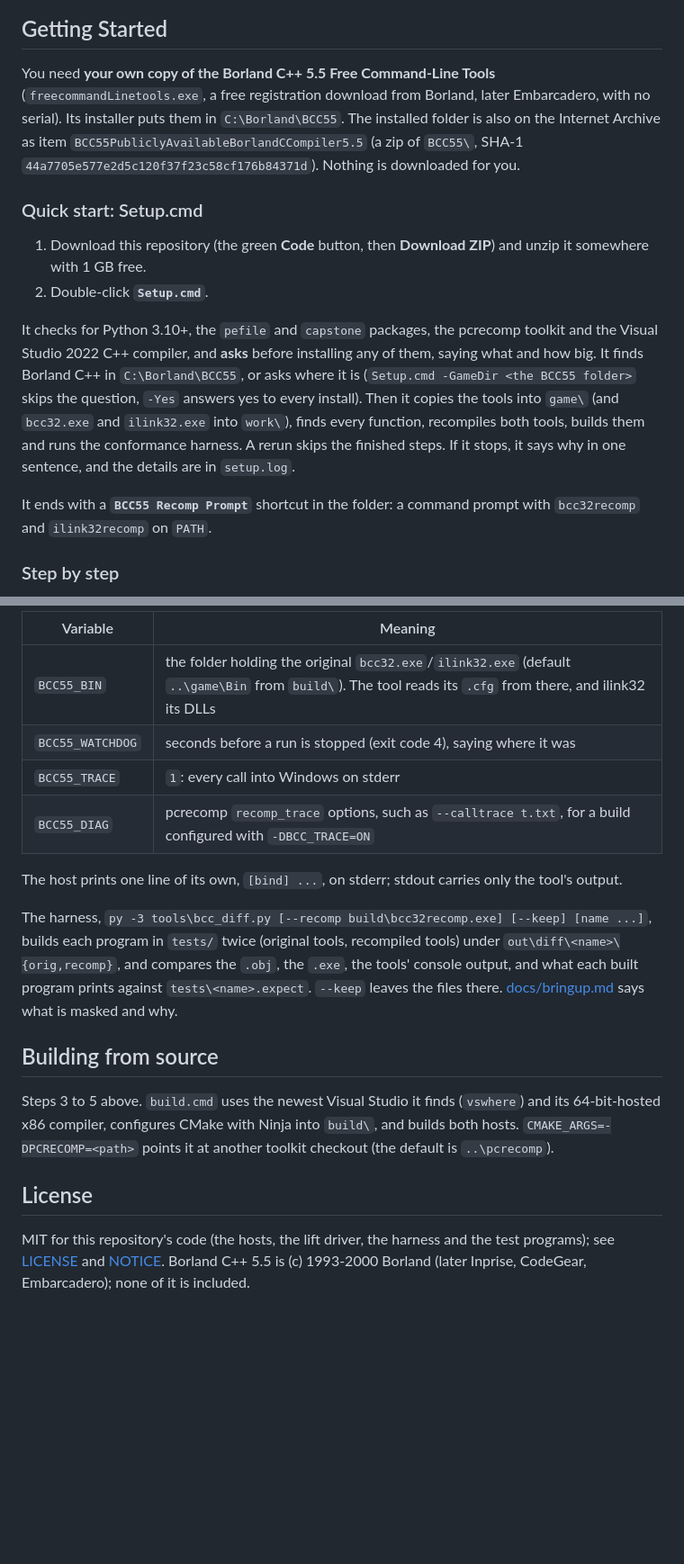
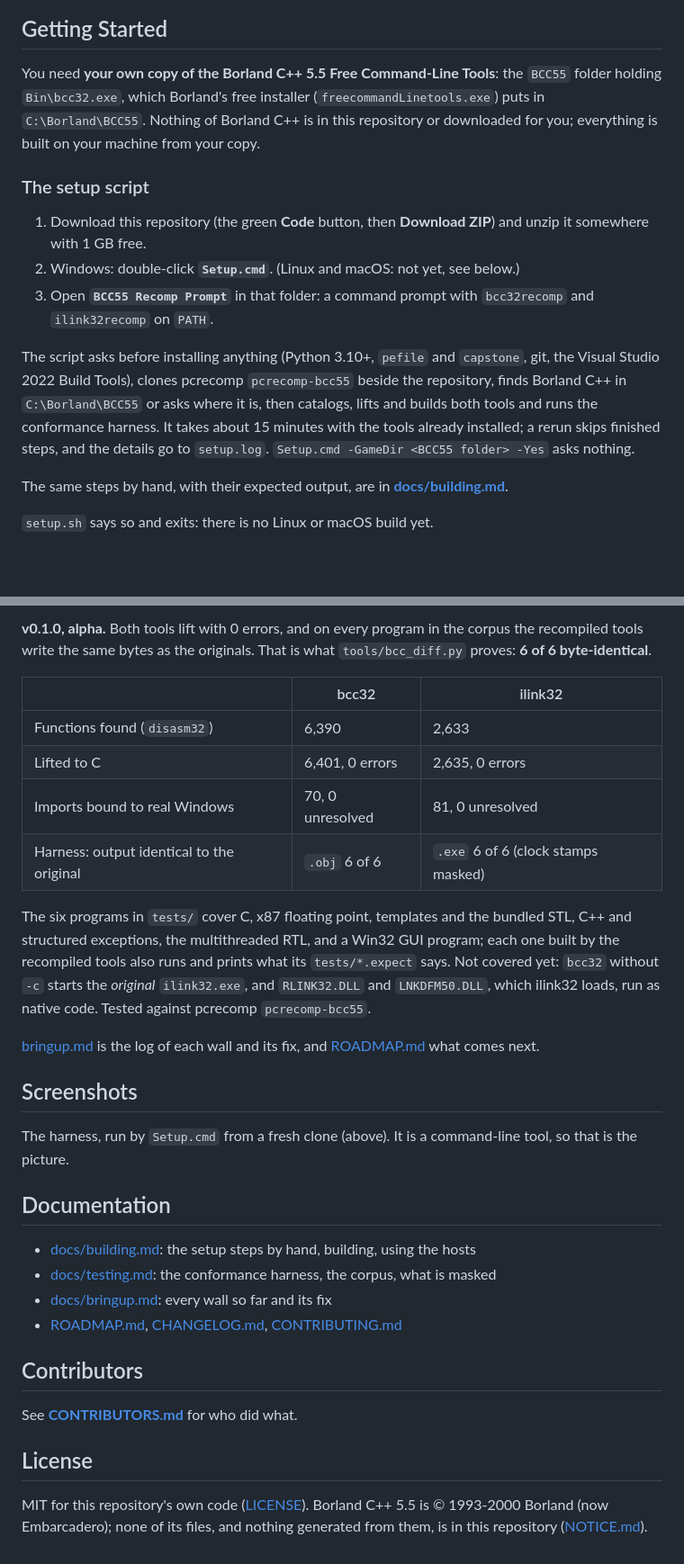
Before and after one commit to sp00nznet/bcc55-recomp, a Markdown page: README.md, 2 parts joined by grey strips. Shown at 90% size. Rendered like a GitHub page; blank space fills up the shorter version.

```diff
--- a/README.md
+++ b/README.md
@@ -60,31 +19,31 @@ gitignored. The test programs in `tests/` are this project's own.
 
 ## Getting Started
 
-You need **your own copy of the Borland C++ 5.5 Free Command-Line Tools**
-(`freecommandLinetools.exe`, a free registration download from Borland, later
-Embarcadero, with no serial). Its installer puts them in `C:\Borland\BCC55`.
-The installed folder is also on the Internet Archive as item
-`BCC55PubliclyAvailableBorlandCCompiler5.5` (a zip of `BCC55\`, SHA-1
-`44a7705e577e2d5c120f37f23c58cf176b84371d`). Nothing is downloaded for you.
+You need **your own copy of the Borland C++ 5.5 Free Command-Line Tools**:
+the `BCC55` folder holding `Bin\bcc32.exe`, which Borland's free installer
+(`freecommandLinetools.exe`) puts in `C:\Borland\BCC55`. Nothing of Borland
+C++ is in this repository or downloaded for you; everything is built on your
+machine from your copy.
 
-### Quick start: Setup.cmd
+### The setup script
 
 1. Download this repository (the green **Code** button, then **Download ZIP**)
    and unzip it somewhere with 1 GB free.
-2. Double-click **`Setup.cmd`**.
+2. Windows: double-click **`Setup.cmd`**. (Linux and macOS: not yet, see
+   below.)
+3. Open **`BCC55 Recomp Prompt`** in that folder: a command prompt with
+   `bcc32recomp` and `ilink32recomp` on `PATH`.
 
-It checks for Python 3.10+, the `pefile` and `capstone` packages, the pcrecomp
-toolkit and the Visual Studio 2022 C++ compiler, and **asks** before
-installing any of them, saying what and how big. It finds Borland C++ in
-`C:\Borland\BCC55`, or asks where it is (`Setup.cmd -GameDir <the BCC55
-folder>` skips the question, `-Yes` answers yes to every install). Then it
-copies the tools into `game\` (and `bcc32.exe` and `ilink32.exe` into
-`work\`), finds every function, recompiles both tools, builds them and runs
-the conformance harness. A rerun skips the finished steps. If it stops, it
-says why in one sentence, and the details are in `setup.log`.
+The script asks before installing anything (Python 3.10+, `pefile` and
+`capstone`, git, the Visual Studio 2022 Build Tools), clones pcrecomp
+`pcrecomp-bcc55` beside the repository, finds Borland C++ in
+`C:\Borland\BCC55` or asks where it is, then catalogs, lifts and builds both
+tools and runs the conformance harness. It takes about 15 minutes with the
+tools already installed; a rerun skips finished steps, and the details go to
+`setup.log`. `Setup.cmd -GameDir <BCC55 folder> -Yes` asks nothing.
 
-It ends with a **`BCC55 Recomp Prompt`** shortcut in the folder: a command
-prompt with `bcc32recomp` and `ilink32recomp` on `PATH`.
+The same steps by hand, with their expected output, are in
+**[docs/building.md](docs/building.md)**.
 
-### Step by step
+`setup.sh` says so and exits: there is no Linux or macOS build yet.
 
@@ -173,31 +63,44 @@ are environment variables:
 
-| Variable | Meaning |
-|---|---|
-| `BCC55_BIN` | the folder holding the original `bcc32.exe`/`ilink32.exe` (default `..\game\Bin` from `build\`). The tool reads its `.cfg` from there, and ilink32 its DLLs |
-| `BCC55_WATCHDOG` | seconds before a run is stopped (exit code 4), saying where it was |
-| `BCC55_TRACE` | `1`: every call into Windows on stderr |
-| `BCC55_DIAG` | pcrecomp `recomp_trace` options, such as `--calltrace t.txt`, for a build configured with `-DBCC_TRACE=ON` |
+**v0.1.0, alpha.** Both tools lift with 0 errors, and on every program in the
+corpus the recompiled tools write the same bytes as the originals. That is
+what `tools/bcc_diff.py` proves: **6 of 6 byte-identical**.
 
-The host prints one line of its own, `[bind] ...`, on stderr; stdout carries
-only the tool's output.
+| | bcc32 | ilink32 |
+|---|---|---|
+| Functions found (`disasm32`) | 6,390 | 2,633 |
+| Lifted to C | 6,401, 0 errors | 2,635, 0 errors |
+| Imports bound to real Windows | 70, 0 unresolved | 81, 0 unresolved |
+| Harness: output identical to the original | `.obj` 6 of 6 | `.exe` 6 of 6 (clock stamps masked) |
 
-The harness, `py -3 tools\bcc_diff.py [--recomp build\bcc32recomp.exe] [--keep] [name ...]`, builds each
-program in `tests/` twice (original tools, recompiled tools) under
-`out\diff\<name>\{orig,recomp}`, and compares the `.obj`, the `.exe`, the
-tools' console output, and what each built program prints against
-`tests\<name>.expect`. `--keep` leaves the files there.
-[docs/bringup.md](docs/bringup.md) says what is masked and why.
+The six programs in `tests/` cover C, x87 floating point, templates and the
+bundled STL, C++ and structured exceptions, the multithreaded RTL, and a
+Win32 GUI program; each one built by the recompiled tools also runs and
+prints what its `tests/*.expect` says. Not covered yet: `bcc32` without `-c`
+starts the *original* `ilink32.exe`, and `RLINK32.DLL` and `LNKDFM50.DLL`,
+which ilink32 loads, run as native code. Tested against pcrecomp
+`pcrecomp-bcc55`.
 
-## Building from source
+[bringup.md](docs/bringup.md) is the log of each wall and its fix, and
+[ROADMAP.md](ROADMAP.md) what comes next.
 
-Steps 3 to 5 above. `build.cmd` uses the newest Visual Studio it finds
-(`vswhere`) and its 64-bit-hosted x86 compiler, configures CMake with Ninja
-into `build\`, and builds both hosts. `CMAKE_ARGS=-DPCRECOMP=<path>` points
-it at another toolkit checkout (the default is `..\pcrecomp`).
+## Screenshots
+
+The harness, run by `Setup.cmd` from a fresh clone (above). It is a
+command-line tool, so that is the picture.
+
+## Documentation
+
+- [docs/building.md](docs/building.md): the setup steps by hand, building, using the hosts
+- [docs/testing.md](docs/testing.md): the conformance harness, the corpus, what is masked
+- [docs/bringup.md](docs/bringup.md): every wall so far and its fix
+- [ROADMAP.md](ROADMAP.md), [CHANGELOG.md](CHANGELOG.md), [CONTRIBUTING.md](CONTRIBUTING.md)
+
+## Contributors
+
+See **[CONTRIBUTORS.md](CONTRIBUTORS.md)** for who did what.
 
 ## License
 
-MIT for this repository's code (the hosts, the lift driver, the harness and
-the test programs); see [LICENSE](LICENSE) and [NOTICE](NOTICE). Borland C++
-5.5 is (c) 1993-2000 Borland (later Inprise, CodeGear, Embarcadero); none of
-it is included.
+MIT for this repository's own code ([LICENSE](LICENSE)). Borland C++ 5.5 is
+© 1993-2000 Borland (now Embarcadero); none of its files, and nothing
+generated from them, is in this repository ([NOTICE.md](NOTICE.md)).
```
Also changed, not shown: other parts of README.md (+20 -130 lines), CHANGELOG.md (+21 -0 lines), CONTRIBUTING.md (added, +36 -0 lines), CONTRIBUTORS.md (added, +15 -0 lines), NOTICE.md (added, +22 -0 lines), ROADMAP.md (+8 -0 lines), docs/building.md (added, +116 -0 lines), docs/testing.md (added, +47 -0 lines), docs/screenshots/harness.png (added), 5 other files.
